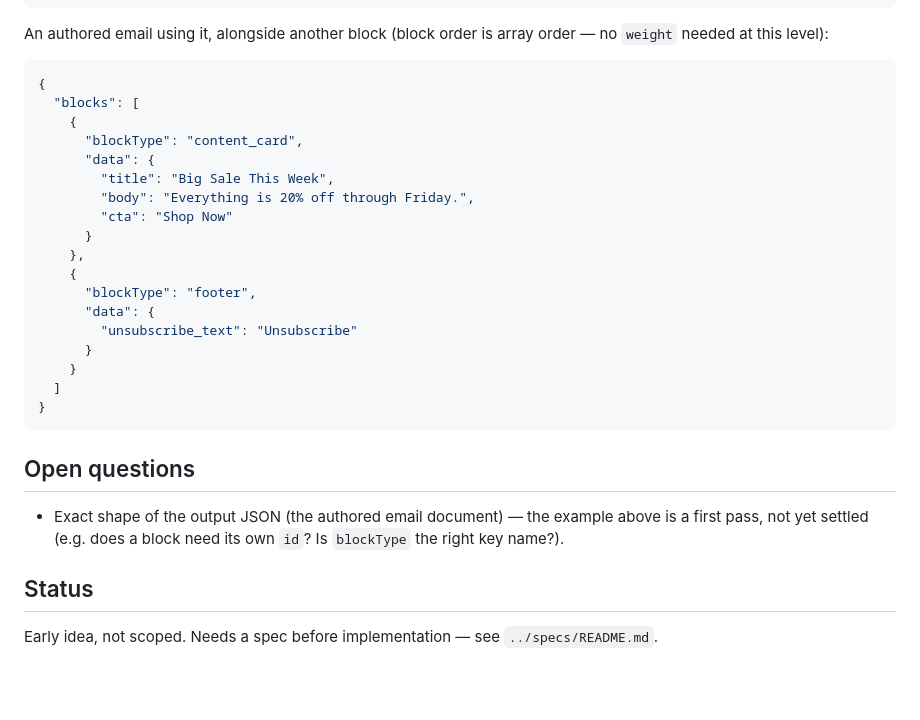
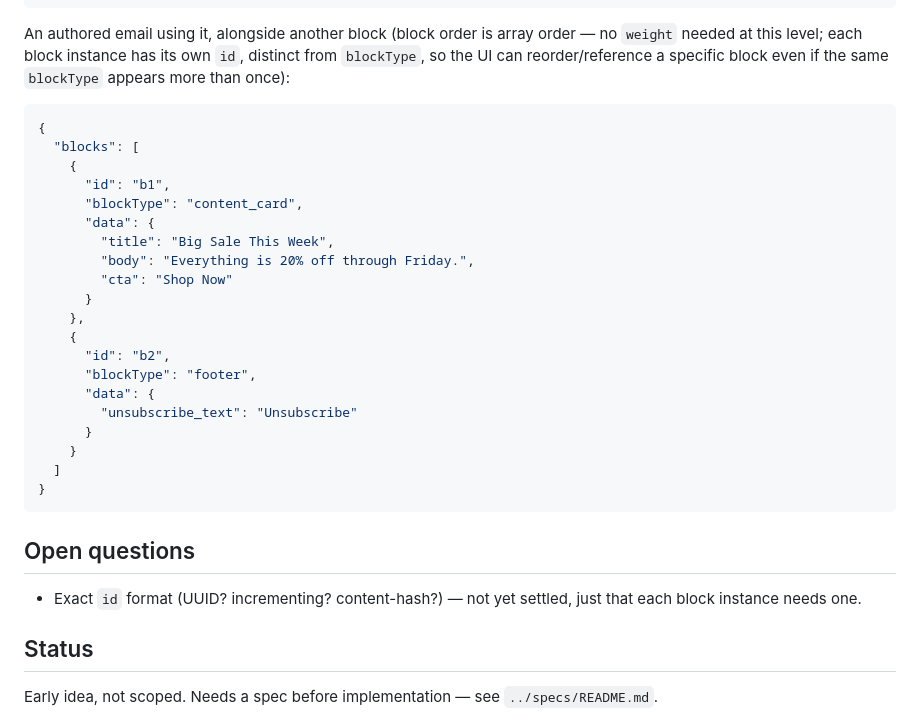
Before and after one commit to infoentropy/emails, a Markdown page: ideas/serverless-email-authoring-tool.md, the part around the change. GitHub-like rendering; blank space fills up the shorter version.

Commit message:
Give each authored block its own id
Blocks now carry an id distinct from blockType, so a UI can
reorder/reference a specific block instance even when the same
blockType appears more than once. Exact id format left open.

Co-Authored-By: Claude Sonnet 5 <noreply@anthropic.com>
Claude-Session: https://claude.ai/code/session_01VUW3dppMzrkRnDaxYXy6rR

````diff
--- a/ideas/serverless-email-authoring-tool.md
+++ b/ideas/serverless-email-authoring-tool.md
@@ -73,12 +73,13 @@ A "content card" block schema:
 }
 ```
 
-An authored email using it, alongside another block (block order is array order — no `weight` needed at this level):
+An authored email using it, alongside another block (block order is array order — no `weight` needed at this level; each block instance has its own `id`, distinct from `blockType`, so the UI can reorder/reference a specific block even if the same `blockType` appears more than once):
 
 ```json
 {
   "blocks": [
     {
+      "id": "b1",
       "blockType": "content_card",
       "data": {
         "title": "Big Sale This Week",
@@ -87,6 +88,7 @@ An authored email using it, alongside another block (block order is array order
       }
     },
     {
+      "id": "b2",
       "blockType": "footer",
       "data": {
         "unsubscribe_text": "Unsubscribe"
@@ -98,7 +100,7 @@ An authored email using it, alongside another block (block order is array order
 
 ## Open questions
 
-- Exact shape of the output JSON (the authored email document) — the example above is a first pass, not yet settled (e.g. does a block need its own `id`? Is `blockType` the right key name?).
+- Exact `id` format (UUID? incrementing? content-hash?) — not yet settled, just that each block instance needs one.
 
 ## Status
 
````
